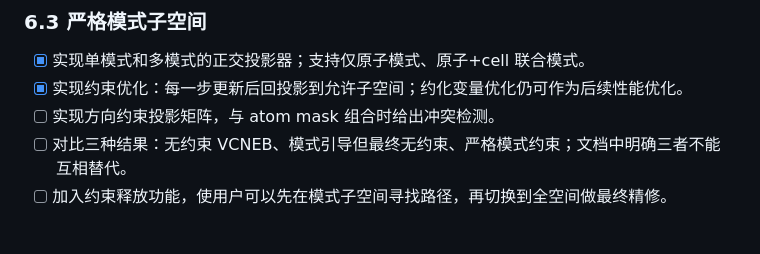
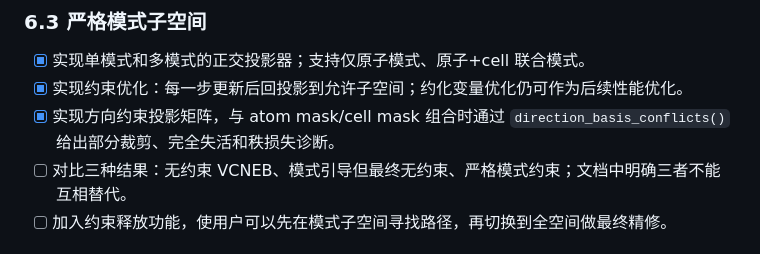
Before and after one commit to xdzhu/varneb, a Markdown page: VCNEB_PROJECT_PLAN.md, the part around the change. Drawn GitHub-style.

```diff
--- a/VCNEB_PROJECT_PLAN.md
+++ b/VCNEB_PROJECT_PLAN.md
@@ -126,7 +126,7 @@
 
 - [x] 实现单模式和多模式的正交投影器；支持仅原子模式、原子+cell 联合模式。
 - [x] 实现约束优化：每一步更新后回投影到允许子空间；约化变量优化仍可作为后续性能优化。
-- [ ] 实现方向约束投影矩阵，与 atom mask 组合时给出冲突检测。
+- [x] 实现方向约束投影矩阵，与 atom mask/cell mask 组合时通过 `direction_basis_conflicts()` 给出部分裁剪、完全失活和秩损失诊断。
 - [ ] 对比三种结果：无约束 VCNEB、模式引导但最终无约束、严格模式约束；文档中明确三者不能互相替代。
 - [ ] 加入约束释放功能，使用户可以先在模式子空间寻找路径，再切换到全空间做最终精修。
 
```
Also changed, not shown: README_VCNEB.md (+8 -4 lines), docs/theory.md (+3 -2 lines).
